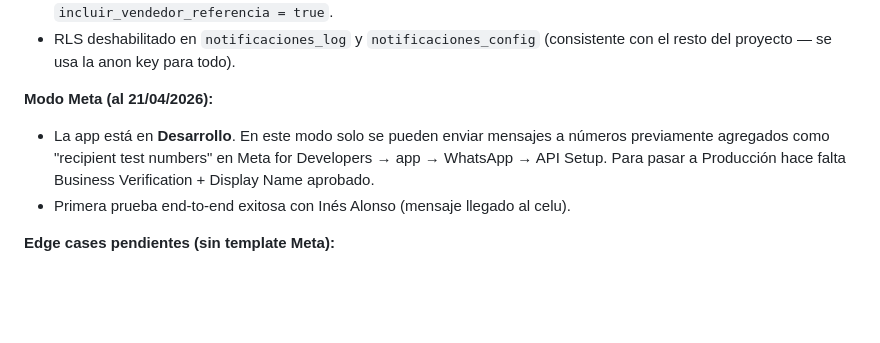
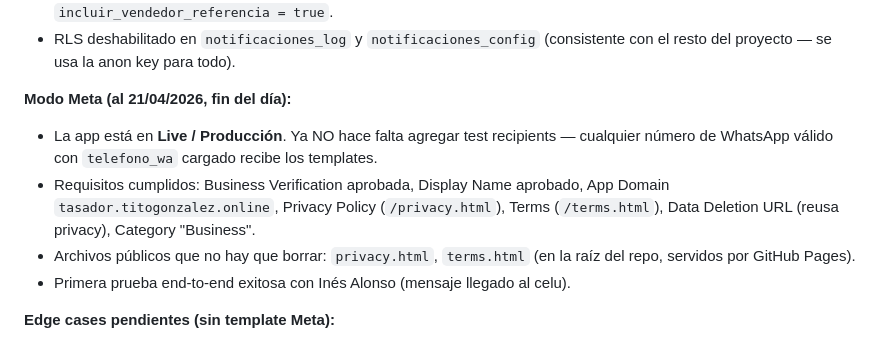
Before and after one commit to fergonz00/tasador-tga, a Markdown page: CLAUDE.md, the part around the change. GitHub-like rendering; blank space fills up the shorter version.

Commit message:
docs: actualizar CLAUDE.md — app Meta pasada a Live/Producción
Co-Authored-By: Claude Opus 4.7 (1M context) <noreply@anthropic.com>

```diff
--- a/CLAUDE.md
+++ b/CLAUDE.md
@@ -185,8 +185,10 @@ Commit + push a GitHub (rama `main`). El sitio `tasador.titogonzalez.online` se
 - Tabla `notificaciones_config` (evento PK, usuarios_ids UUID[], incluir_vendedor_referencia BOOLEAN, updated_at, updated_by). Se inicializa con 5 filas: todos los eventos con `fngonzalez` como fijo, y eventos 2 y 5 con `incluir_vendedor_referencia = true`.
 - RLS deshabilitado en `notificaciones_log` y `notificaciones_config` (consistente con el resto del proyecto — se usa la anon key para todo).
 
-**Modo Meta (al 21/04/2026):**
-- La app está en **Desarrollo**. En este modo solo se pueden enviar mensajes a números previamente agregados como "recipient test numbers" en Meta for Developers → app → WhatsApp → API Setup. Para pasar a Producción hace falta Business Verification + Display Name aprobado.
+**Modo Meta (al 21/04/2026, fin del día):**
+- La app está en **Live / Producción**. Ya NO hace falta agregar test recipients — cualquier número de WhatsApp válido con `telefono_wa` cargado recibe los templates.
+- Requisitos cumplidos: Business Verification aprobada, Display Name aprobado, App Domain `tasador.titogonzalez.online`, Privacy Policy (`/privacy.html`), Terms (`/terms.html`), Data Deletion URL (reusa privacy), Category "Business".
+- Archivos públicos que no hay que borrar: `privacy.html`, `terms.html` (en la raíz del repo, servidos por GitHub Pages).
 - Primera prueba end-to-end exitosa con Inés Alonso (mensaje llegado al celu).
 
 **Edge cases pendientes (sin template Meta):**
```
